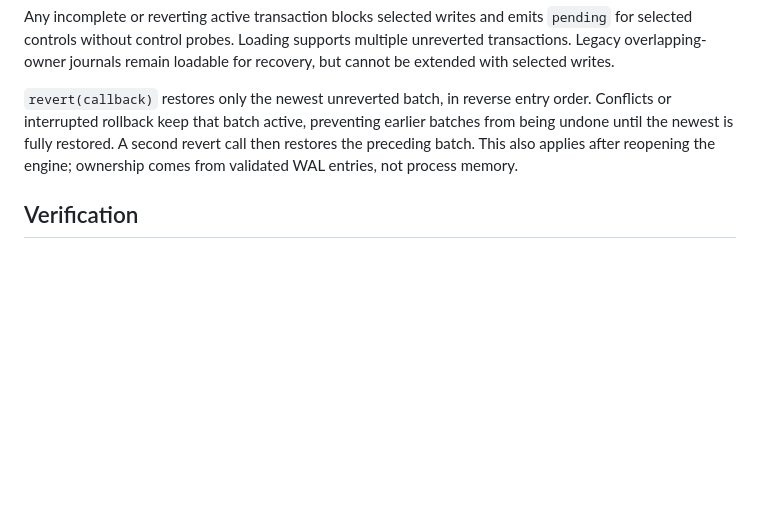
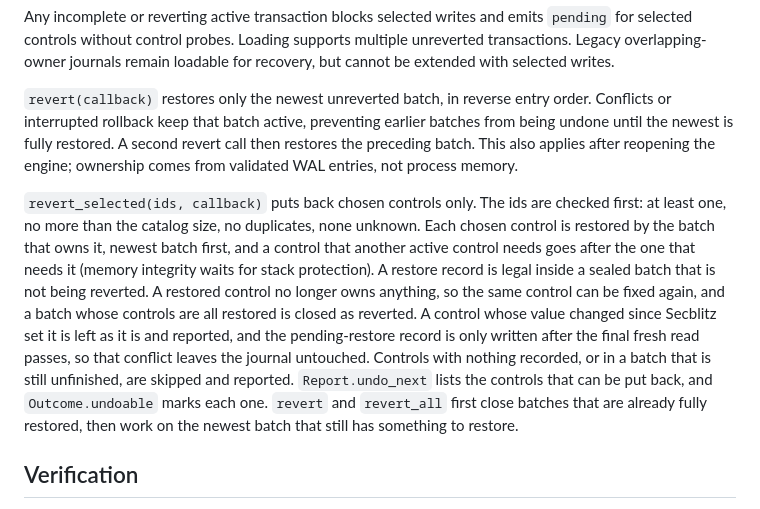
Before and after one commit to Skeleton22121/Secblitz, a Markdown page: docs/selected-actions-design.md, the part around the change. GitHub-like rendering; blank space fills up the shorter version.

Commit message:
Describe putting back chosen settings in the security notes and changelog

```diff
--- a/docs/selected-actions-design.md
+++ b/docs/selected-actions-design.md
@@ -83,6 +83,22 @@ earlier batches from being undone until the newest is fully restored. A second
 revert call then restores the preceding batch. This also applies after reopening
 the engine; ownership comes from validated WAL entries, not process memory.
 
+`revert_selected(ids, callback)` puts back chosen controls only. The ids are
+checked first: at least one, no more than the catalog size, no duplicates, none
+unknown. Each chosen control is restored by the batch that owns it, newest batch
+first, and a control that another active control needs goes after the one that
+needs it (memory integrity waits for stack protection). A restore record is
+legal inside a sealed batch that is not being reverted. A restored control no
+longer owns anything, so the same control can be fixed again, and a batch whose
+controls are all restored is closed as reverted. A control whose value changed
+since Secblitz set it is left as it is and reported, and the pending-restore
+record is only written after the final fresh read passes, so that conflict leaves
+the journal untouched. Controls with nothing recorded, or in a batch that is
+still unfinished, are skipped and reported. `Report.undo_next` lists the controls
+that can be put back, and `Outcome.undoable` marks each one. `revert` and
+`revert_all` first close batches that are already fully restored, then work on
+the newest batch that still has something to restore.
+
 ## Verification
 
 Engine tests cover upfront invalid-selection rejection, selected-only probes and
```
Also changed, not shown: CHANGELOG.md (+1 -0 lines), docs/security-model.md (+1 -1 lines).
